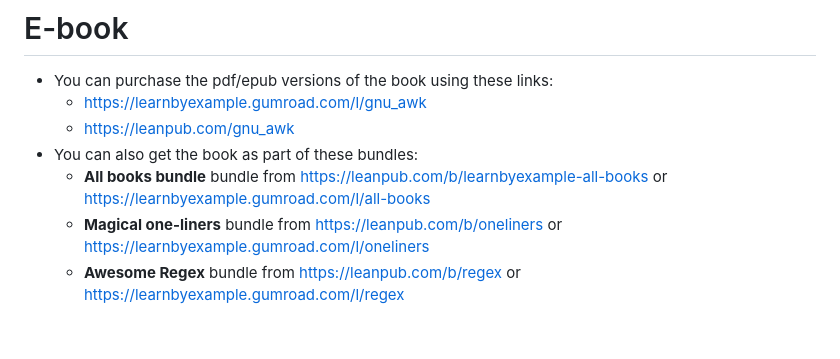
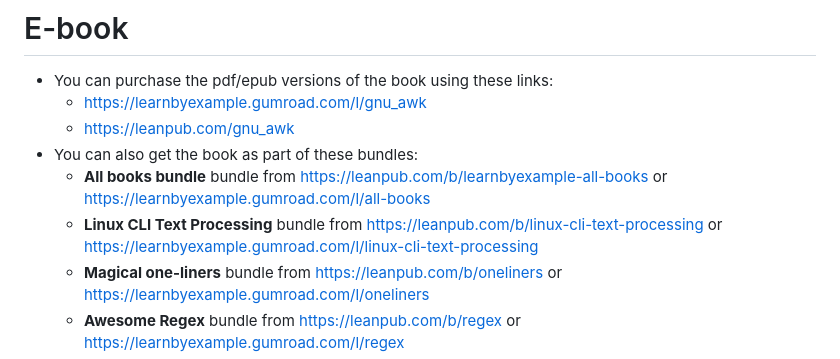
Before and after one commit to learnbyexample/learn_gnuawk, a Markdown page: README.md, the part around the change. Drawn GitHub-style; blank space fills up the shorter version.

Commit message:
added link to linux bundle

```diff
--- a/README.md
+++ b/README.md
@@ -21,6 +21,7 @@ See [Version_changes.md](./Version_changes.md) to keep track of changes made to
     * https://leanpub.com/gnu_awk
 * You can also get the book as part of these bundles:
     * **All books bundle** bundle from https://leanpub.com/b/learnbyexample-all-books or https://learnbyexample.gumroad.com/l/all-books
+    * **Linux CLI Text Processing** bundle from https://leanpub.com/b/linux-cli-text-processing or https://learnbyexample.gumroad.com/l/linux-cli-text-processing
     * **Magical one-liners** bundle from https://leanpub.com/b/oneliners or https://learnbyexample.gumroad.com/l/oneliners
     * **Awesome Regex** bundle from https://leanpub.com/b/regex or https://learnbyexample.gumroad.com/l/regex
 * See https://learnbyexample.github.io/books/ for a list of other books
```
